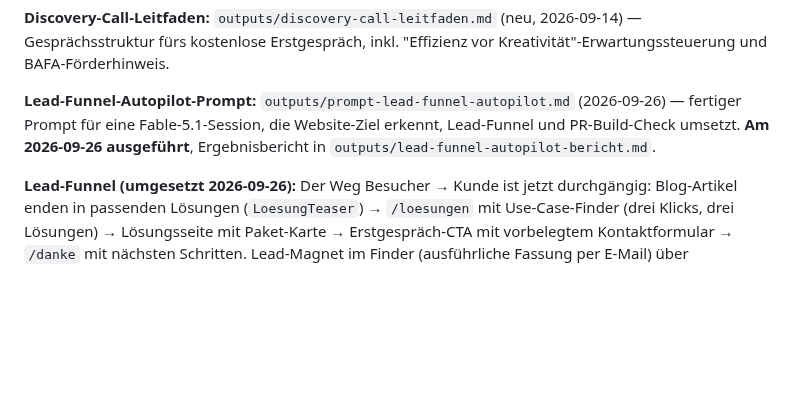
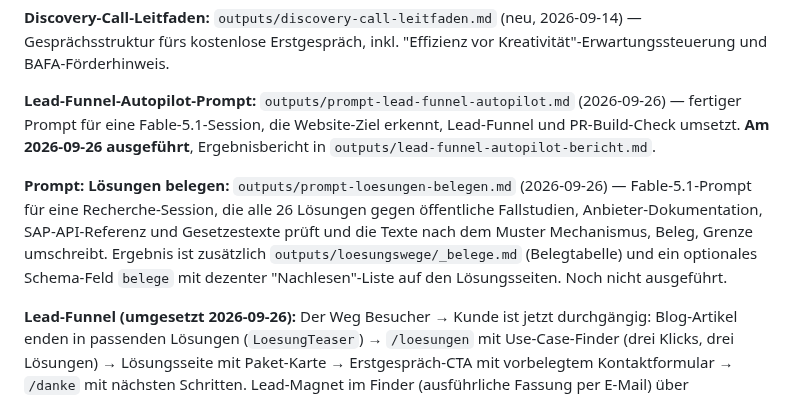
Before and after one commit to mawo86/portfolio, a Markdown page: CLAUDE.md, the part around the change. Rendered like a GitHub page; blank space fills up the shorter version.

```diff
--- a/CLAUDE.md
+++ b/CLAUDE.md
@@ -276,6 +276,8 @@ Neu 2026-09-14, abgeleitet aus Transkript-Analyse (`context/strategy.md`): `eu-a
 
 **Lead-Funnel-Autopilot-Prompt:** `outputs/prompt-lead-funnel-autopilot.md` (2026-09-26) — fertiger Prompt für eine Fable-5.1-Session, die Website-Ziel erkennt, Lead-Funnel und PR-Build-Check umsetzt. **Am 2026-09-26 ausgeführt**, Ergebnisbericht in `outputs/lead-funnel-autopilot-bericht.md`.
 
+**Prompt: Lösungen belegen:** `outputs/prompt-loesungen-belegen.md` (2026-09-26) — Fable-5.1-Prompt für eine Recherche-Session, die alle 26 Lösungen gegen öffentliche Fallstudien, Anbieter-Dokumentation, SAP-API-Referenz und Gesetzestexte prüft und die Texte nach dem Muster Mechanismus, Beleg, Grenze umschreibt. Ergebnis ist zusätzlich `outputs/loesungswege/_belege.md` (Belegtabelle) und ein optionales Schema-Feld `belege` mit dezenter "Nachlesen"-Liste auf den Lösungsseiten. Noch nicht ausgeführt.
+
 **Lead-Funnel (umgesetzt 2026-09-26):** Der Weg Besucher → Kunde ist jetzt durchgängig: Blog-Artikel enden in passenden Lösungen (`LoesungTeaser`) → `/loesungen` mit Use-Case-Finder (drei Klicks, drei Lösungen) → Lösungsseite mit Paket-Karte → Erstgespräch-CTA mit vorbelegtem Kontaktformular → `/danke` mit nächsten Schritten. Lead-Magnet im Finder (ausführliche Fassung per E-Mail) über Buttondown mit Tag. Fünf Funnel-Ereignisse in GoatCounter. Readiness-Check (€299) als Abschluss an jedem Funnel-Ende. Details zur Technik im Architektur-Abschnitt oben.
 
 **Lösungswege (intern, `outputs/loesungswege/`, 2026-09-26):** 26 Schritt-für-Schritt-Anleitungen, eine pro Website-Use-Case, plus `_betriebsstandard.md` (Repo-Struktur, Umgebungen test/prod, Prompt-Regressionstests, Pipeline mit Approval, Secrets, Entscheidungsprotokoll, Alarme, Rollback, Runbook, Übergabe) und `INDEX.md` (Slug ↔ Anleitung ↔ Paket ↔ Status). Neun Abschnitte pro Anleitung, Abschnitt 5 behandelt Deployment und CI/CD beim Kunden. Preise in Abschnitt 8 folgen `outputs/consulting-angebot.md`. Status überall "Anleitung fertig", noch nichts beim Kunden erprobt.
```
Also changed, not shown: outputs/prompt-loesungen-belegen.md (added, +107 -0 lines).
